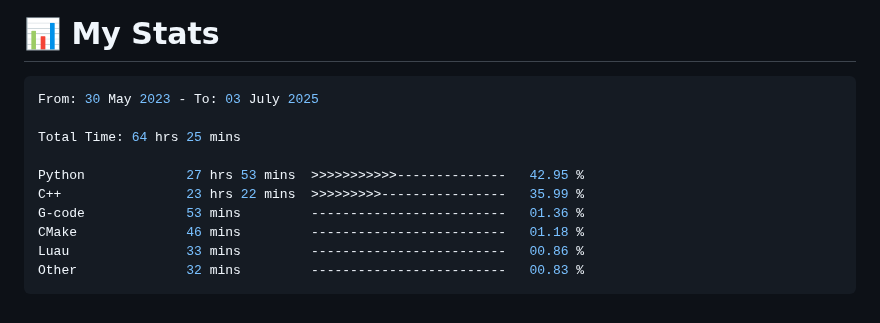
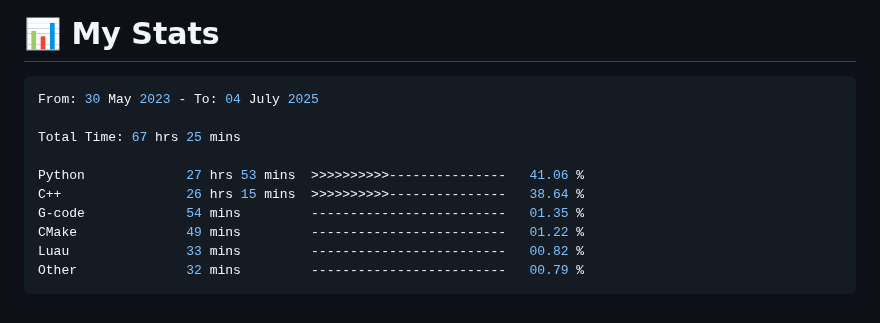
Before and after one commit to 0xMartin/0xMartin, a Markdown page: README.md, the part around the change. Rendered like a GitHub page.

Commit message:
Updated waka-readme graph with new metrics

````diff
--- a/README.md
+++ b/README.md
@@ -101,16 +101,16 @@ Hello! I'm a passionate **software and hardware engineer** with a deep curiosity
 <!--START_SECTION:waka-->
 
 ```rust
-From: 30 May 2023 - To: 03 July 2025
+From: 30 May 2023 - To: 04 July 2025
 
-Total Time: 64 hrs 25 mins
+Total Time: 67 hrs 25 mins
 
-Python             27 hrs 53 mins  >>>>>>>>>>>--------------   42.95 %
-C++                23 hrs 22 mins  >>>>>>>>>----------------   35.99 %
-G-code             53 mins         -------------------------   01.36 %
-CMake              46 mins         -------------------------   01.18 %
-Luau               33 mins         -------------------------   00.86 %
-Other              32 mins         -------------------------   00.83 %
+Python             27 hrs 53 mins  >>>>>>>>>>---------------   41.06 %
+C++                26 hrs 15 mins  >>>>>>>>>>---------------   38.64 %
+G-code             54 mins         -------------------------   01.35 %
+CMake              49 mins         -------------------------   01.22 %
+Luau               33 mins         -------------------------   00.82 %
+Other              32 mins         -------------------------   00.79 %
 ```
 
 <!--END_SECTION:waka-->
````
